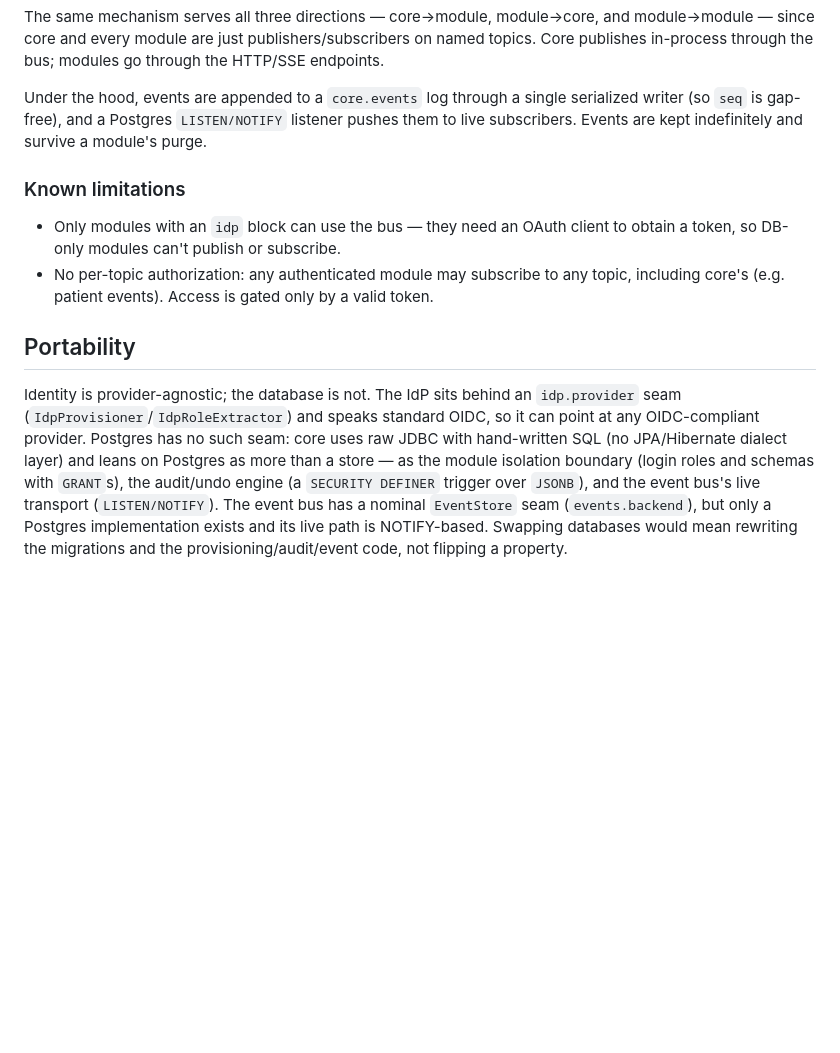
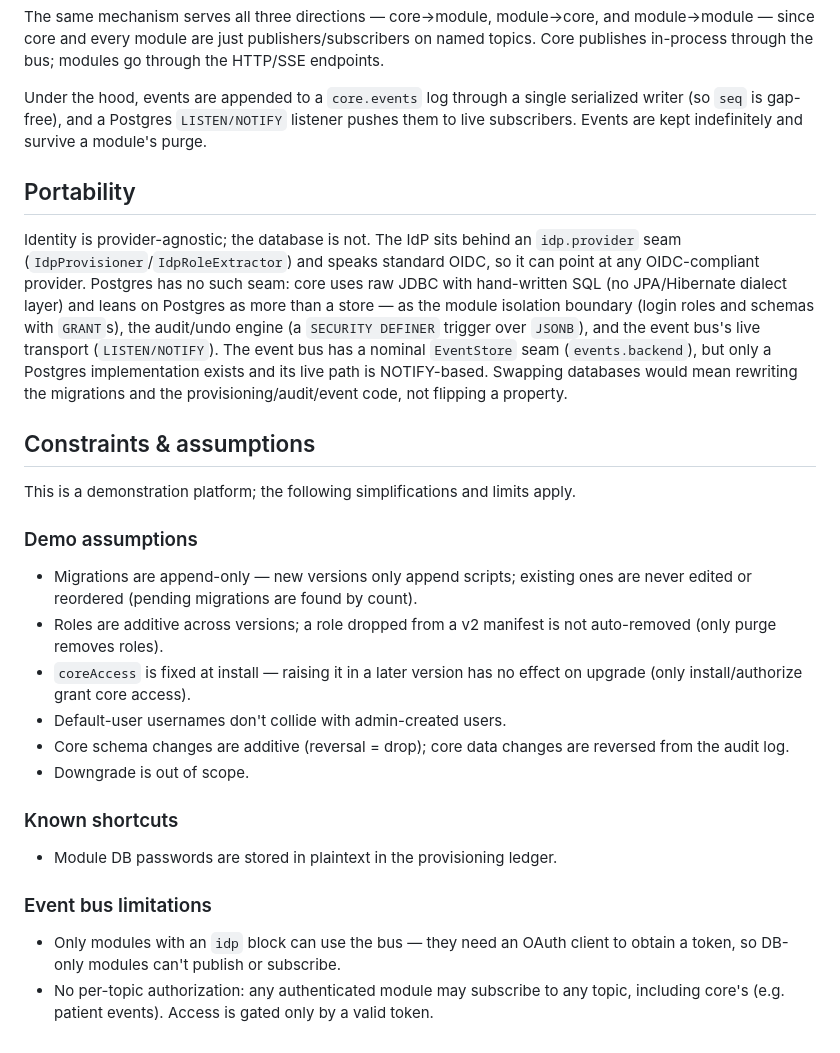
Before and after one commit to akomii/minimal-modular-platform-example, a Markdown page: README.md, the part around one of its changes. GitHub-like rendering; blank space fills up the shorter version.

```diff
--- a/README.md
+++ b/README.md
@@ -119,17 +152,32 @@ through the bus; modules go through the HTTP/SSE endpoints.
 Under the hood, events are appended to a `core.events` log through a single serialized writer (so `seq` is gap-free), and a Postgres `LISTEN/NOTIFY` listener pushes them to live subscribers. Events
 are kept indefinitely and survive a module's purge.
 
-### Known limitations
-
-- Only modules with an `idp` block can use the bus — they need an OAuth client to obtain a token, so DB-only modules can't publish or subscribe.
-- No per-topic authorization: any authenticated module may subscribe to any topic, including core's (e.g. patient events). Access is gated only by a valid token.
-
 ## Portability
 
 Identity is provider-agnostic; the database is not. The IdP sits behind an `idp.provider` seam (`IdpProvisioner`/`IdpRoleExtractor`) and speaks standard OIDC, so it can point at any OIDC-compliant
 provider. Postgres has no such seam: core uses raw JDBC with hand-written SQL (no JPA/Hibernate dialect layer) and leans on Postgres as more than a store — as the module isolation boundary (login
-roles
-and schemas with `GRANT`s), the audit/undo engine (a `SECURITY DEFINER` trigger over `JSONB`), and the event bus's live transport (`LISTEN/NOTIFY`). The event bus has a nominal `EventStore` seam
+roles and schemas with `GRANT`s), the audit/undo engine (a `SECURITY DEFINER` trigger over `JSONB`), and the event bus's live transport (`LISTEN/NOTIFY`). The event bus has a nominal `EventStore` seam
 (`events.backend`), but only a Postgres implementation exists and its live path is NOTIFY-based. Swapping databases would mean rewriting the migrations and the provisioning/audit/event code, not
-flipping
-a property.
+flipping a property.
+
+## Constraints & assumptions
+
+This is a demonstration platform; the following simplifications and limits apply.
+
+### Demo assumptions
+
+- Migrations are append-only — new versions only append scripts; existing ones are never edited or reordered (pending migrations are found by count).
+- Roles are additive across versions; a role dropped from a v2 manifest is not auto-removed (only purge removes roles).
+- `coreAccess` is fixed at install — raising it in a later version has no effect on upgrade (only install/authorize grant core access).
+- Default-user usernames don't collide with admin-created users.
+- Core schema changes are additive (reversal = drop); core data changes are reversed from the audit log.
+- Downgrade is out of scope.
+
+### Known shortcuts
+
+- Module DB passwords are stored in plaintext in the provisioning ledger.
+
+### Event bus limitations
+
+- Only modules with an `idp` block can use the bus — they need an OAuth client to obtain a token, so DB-only modules can't publish or subscribe.
+- No per-topic authorization: any authenticated module may subscribe to any topic, including core's (e.g. patient events). Access is gated only by a valid token.
```
Also changed, not shown: other parts of README.md (+85 -52 lines).
